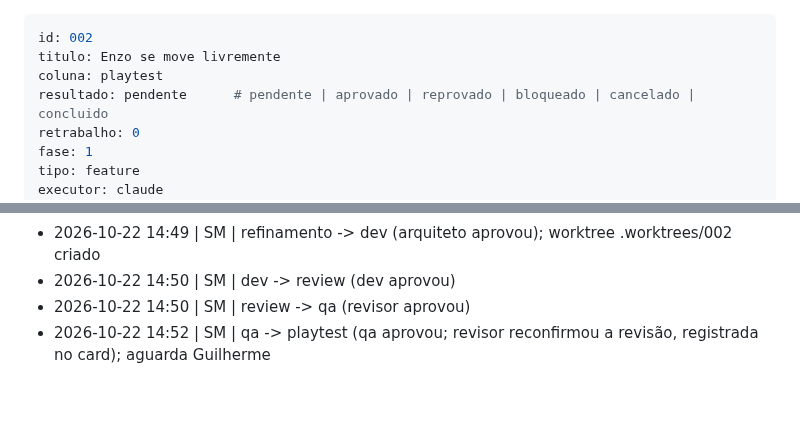
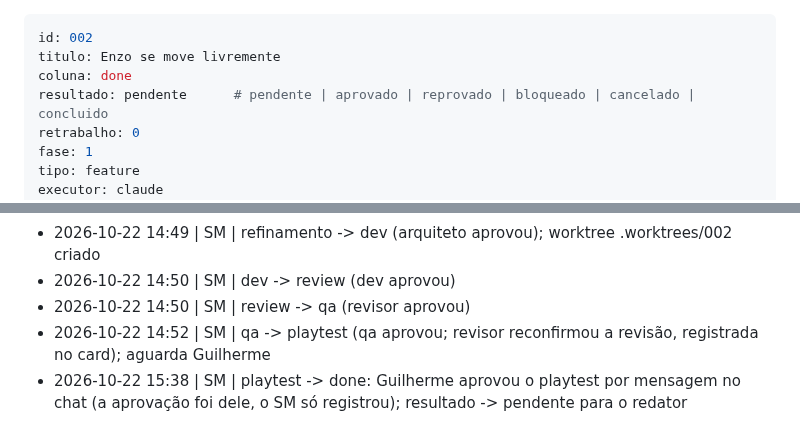
Before and after one commit to guirodrigues0987/mata-funda, a Markdown page: board/done/002-movimento-do-enzo.md, 2 parts joined by grey strips. GitHub-like rendering; blank space fills up the shorter version.

Commit message:
board: 002 playtest -> done (aprovado pelo Guilherme)
Co-Authored-By: Claude Sonnet 5.5 <noreply@anthropic.com>

```diff
--- a/board/playtest/002-movimento-do-enzo.md
+++ b/board/done/002-movimento-do-enzo.md
@@ -1,7 +1,7 @@
 ---
 id: 002
 titulo: Enzo se move livremente
-coluna: playtest
+coluna: done
 resultado: pendente      # pendente | aprovado | reprovado | bloqueado | cancelado | concluido
 retrabalho: 0
 fase: 1
@@ -110,3 +110,4 @@ Roteiro de playtest para o Guilherme:
 - 2026-10-22 14:50 | SM | dev -> review (dev aprovou)
 - 2026-10-22 14:50 | SM | review -> qa (revisor aprovou)
 - 2026-10-22 14:52 | SM | qa -> playtest (qa aprovou; revisor reconfirmou a revisão, registrada no card); aguarda Guilherme
+- 2026-10-22 15:38 | SM | playtest -> done: Guilherme aprovou o playtest por mensagem no chat (a aprovação foi dele, o SM só registrou); resultado -> pendente para o redator
```
